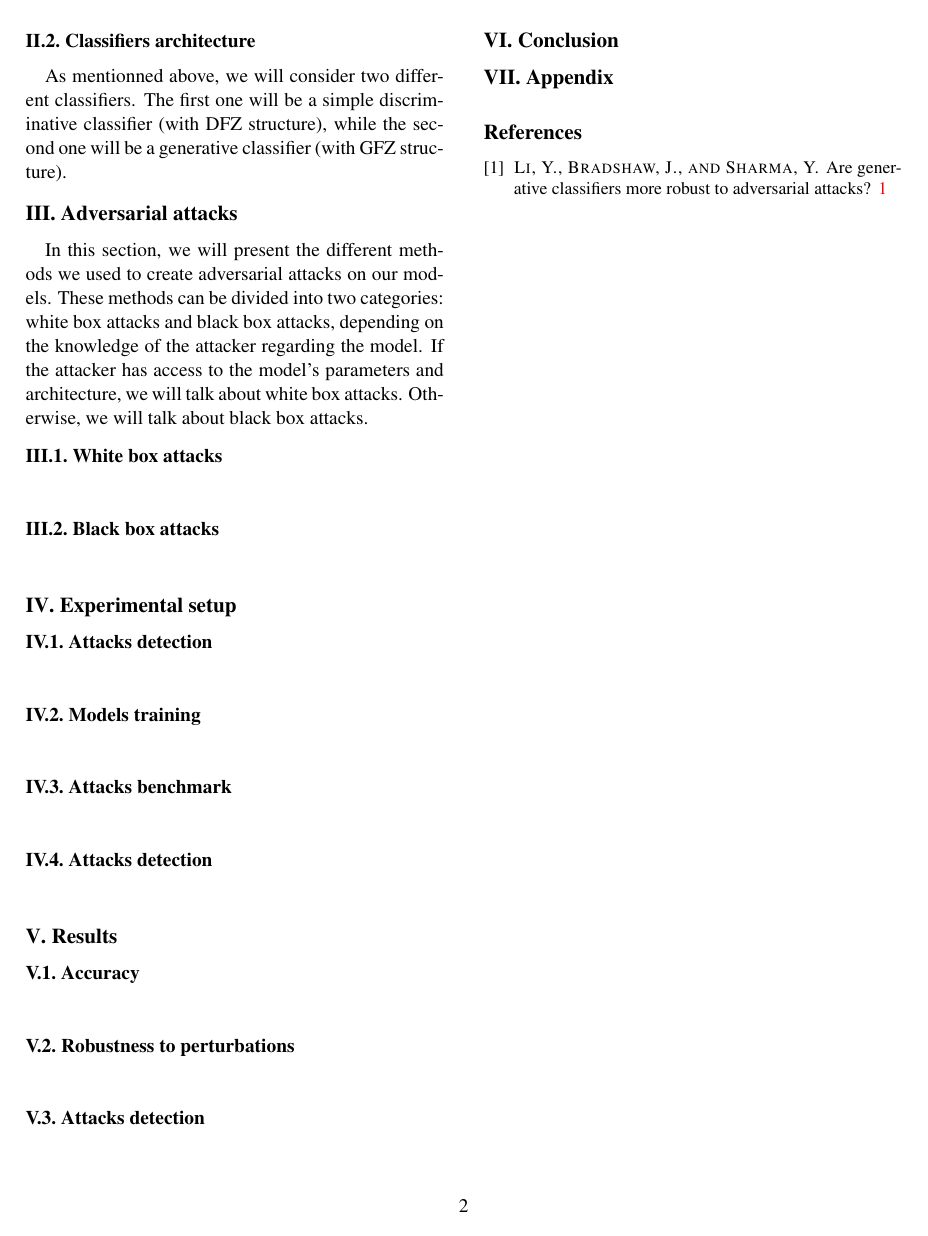
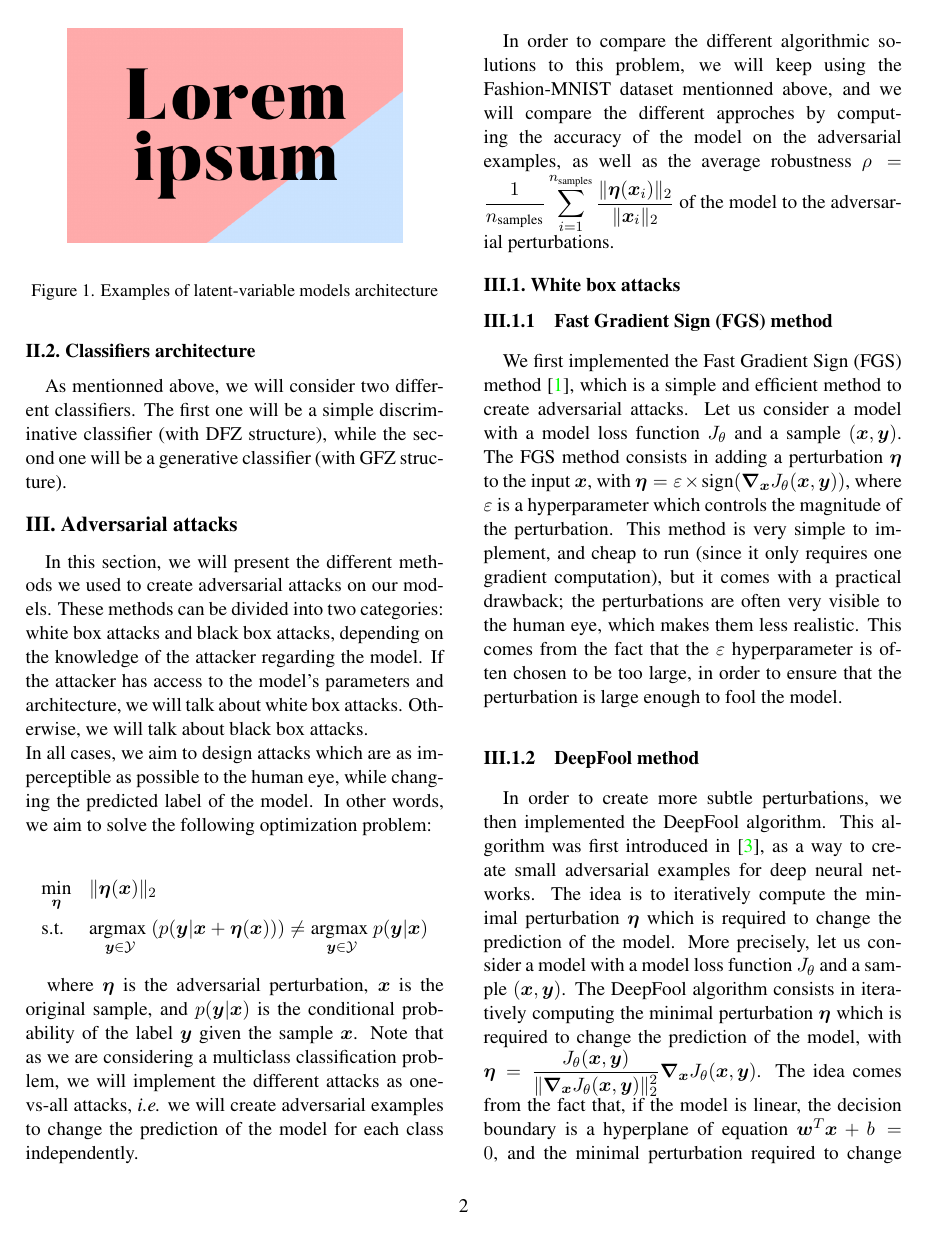
Before and after one commit to paulbarbier/adversarial-attacks-on-generative-classifiers, a LaTeX document (latex/report.tex): page 2 of 2 before the commit and page 2 of 3 after it. Compiled offline with pdfLaTeX.

Commit message:
adding 2 attacks to report

```diff
--- a/latex/report.tex
+++ b/latex/report.tex
@@ -76,7 +76,16 @@ Alexandre Lutt, ENS Paris-Saclay\\
  & p(\bm{x}, \bm{y}, \bm{z}) = p_{\mathcal{D}}(\bm{y})p(\bm{z}|\bm{y})p(\bm{x}|\bm{z}) \tag{GBY} \\
 \end{align*}
 
-\paragraph{} In those acronyms, D stands for \textit{discriminative}, G stands for \textit{generative}, F stands for \textit{fully-connected graph}, and the last letter indicates on which variable we assume a prior distribution (determined with $\mathcal{D}$ in the case of X and Y). In our case, we will focus on the DFZ and GFZ structures, in order to be able to compare the discriminative and generative approaches, but everything that we will see can easily be extended to the other structures.
+\paragraph{} In those acronyms, D stands for \textit{discriminative}, G stands for \textit{generative}, F stands for \textit{fully-connected graph} (see \ref{fig:graphical_models_architecture}), and the last letter indicates on which variable we assume a prior distribution (determined with $\mathcal{D}$ in the case of X and Y). In our case, we will focus on the DFZ and GFZ structures, in order to be able to compare the discriminative and generative approaches, but everything that we will see can easily be extended to the other structures.
+
+\begin{figure}[h]
+\begin{center}
+\includegraphics[width=0.8\linewidth]{illustrations/graphical_models_architecture.png}
+\end{center}
+\caption{Examples of latent-variable models architecture}
+\label{fig:graphical_models_architecture}
+\end{figure}
+%% TODO: add a figure with the different graph architectures
 
 \subsection{Classifiers architecture}
 
@@ -86,11 +95,32 @@ Alexandre Lutt, ENS Paris-Saclay\\
 \section{Adversarial attacks}
 \label{sec:attacks}
 
-\paragraph{} In this section, we will present the different methods we used to create adversarial attacks on our models. These methods can be divided into two categories: white box attacks and black box attacks, depending on the knowledge of the attacker regarding the model. If the attacker has access to the model's parameters and architecture, we will talk about white box attacks. Otherwise, we will talk about black box attacks.
+\paragraph{} In this section, we will present the different methods we used to create adversarial attacks on our models. These methods can be divided into two categories: white box attacks and black box attacks, depending on the knowledge of the attacker regarding the model. If the attacker has access to the model's parameters and architecture, we will talk about white box attacks. Otherwise, we will talk about black box attacks. \\
+In all cases, we aim to design attacks which are as imperceptible as possible to the human eye, while changing the predicted label of the model. In other words, we aim to solve the following optimization problem:
+
+\begin{equation*}
+\begin{aligned}
+& \underset{\bm{\eta}}{\text{min}}
+& & \|\bm{\eta}(\bm{x})\|_2 \\
+& \text{s.t.}
+& & \underset{\bm{y} \in \mathcal{Y}}{\text{argmax }}(p(\bm{y}|\bm{x} + \bm{\eta}(\bm{x}))) \neq \underset{\bm{y} \in \mathcal{Y}}{\text{argmax }}p(\bm{y}|\bm{x}) \\
+\end{aligned}
+\end{equation*}
+
+where $\bm{\eta}$ is the adversarial perturbation, $\bm{x}$ is the original sample, and $p(\bm{y}|\bm{x})$ is the conditional probability of the label $\bm{y}$ given the sample $\bm{x}$. Note that as we are considering a multiclass classification problem, we will implement the different attacks as one-vs-all attacks, \textit{i.e.} we will create adversarial examples to change the prediction of the model for each class independently.
+
+\paragraph{} In order to compare the different algorithmic solutions to this problem, we will keep using the Fashion-MNIST dataset mentionned above, and we will compare the different approches by computing the accuracy of the model on the adversarial examples, as well as the average robustness $\rho = \displaystyle \dfrac{1}{n_{\text{samples}}} \sum \limits_{i=1}^{n_{\text{samples}}} \dfrac{\|\bm{\eta}(\bm{x}_i)\|_2}{\|\bm{x}_i\|_2}$ of the model to the adversarial perturbations.
 
 \subsection{White box attacks}
 
-\paragraph{}
+\subsubsection{Fast Gradient Sign (FGS) method}
+
+\paragraph{} We first implemented the Fast Gradient Sign (FGS) method \cite{fast_gradient_sign}, which is a simple and efficient method to create adversarial attacks. Let us consider a model with a model loss function $J_{\theta}$ and a sample $(\bm{x}, \bm{y})$. The FGS method consists in adding a perturbation $\bm{\eta}$ to the input $\bm{x}$, with $\bm{\eta} = \varepsilon \times \text{sign}(\bm{\nabla}_{\bm{x}} J_{\theta}(\bm{x}, \bm{y}))$, where $\varepsilon$ is a hyperparameter which controls the magnitude of the perturbation. This method is very simple to implement, and cheap to run (since it only requires one gradient computation), but it comes with a practical drawback; the perturbations are often very visible to the human eye, which makes them less realistic. This comes from the fact that the $\varepsilon$ hyperparameter is often chosen to be too large, in order to ensure that the perturbation is large enough to fool the model.
+
+\subsubsection{DeepFool method}
+
+\paragraph{} In order to create more subtle perturbations, we then implemented the DeepFool algorithm. This algorithm was first introduced in \cite{deepfool}, as a way to create small adversarial examples for deep neural networks. The idea is to iteratively compute the minimal perturbation $\bm{\eta}$ which is required to change the prediction of the model. More precisely, let us consider a model with a model loss function $J_{\theta}$ and a sample $(\bm{x}, \bm{y})$. The DeepFool algorithm consists in iteratively computing the minimal perturbation $\bm{\eta}$ which is required to change the prediction of the model, with $\bm{\eta} = \dfrac{J_{\theta}(\bm{x}, \bm{y})}{\|\bm{\nabla}_{\bm{x}} J_{\theta}(\bm{x}, \bm{y})\|_2^2} \bm{\nabla}_{\bm{x}} J_{\theta}(\bm{x}, \bm{y})$. The idea comes from the fact that, if the model is linear, the decision boundary is a hyperplane of equation $\bm{w}^T\bm{x} + b = 0$, and the minimal perturbation required to change the prediction of the model is the orthogonal projection of the sample on the decision boundary, \textit{i.e.} $\bm{\eta} = - \dfrac{\text{sign}(\bm{w}^T\bm{x} + b)}{||\bm{w}||_2^2} \bm{w}$. In the non-linear case, the decision boundary is not a hyperplane anymore, but this heuristic still works well in practice.
+Obviously, this algorithm is more expensive to run than the FGS method (since it requires several gradient computations), but it is also more efficient since it creates smaller perturbations.
 
 \subsection{Black box attacks}
 
```
Also changed, not shown: latex/illustrations/graphical_models_architecture.png (added), latex/report.pdf, 1 other file.
